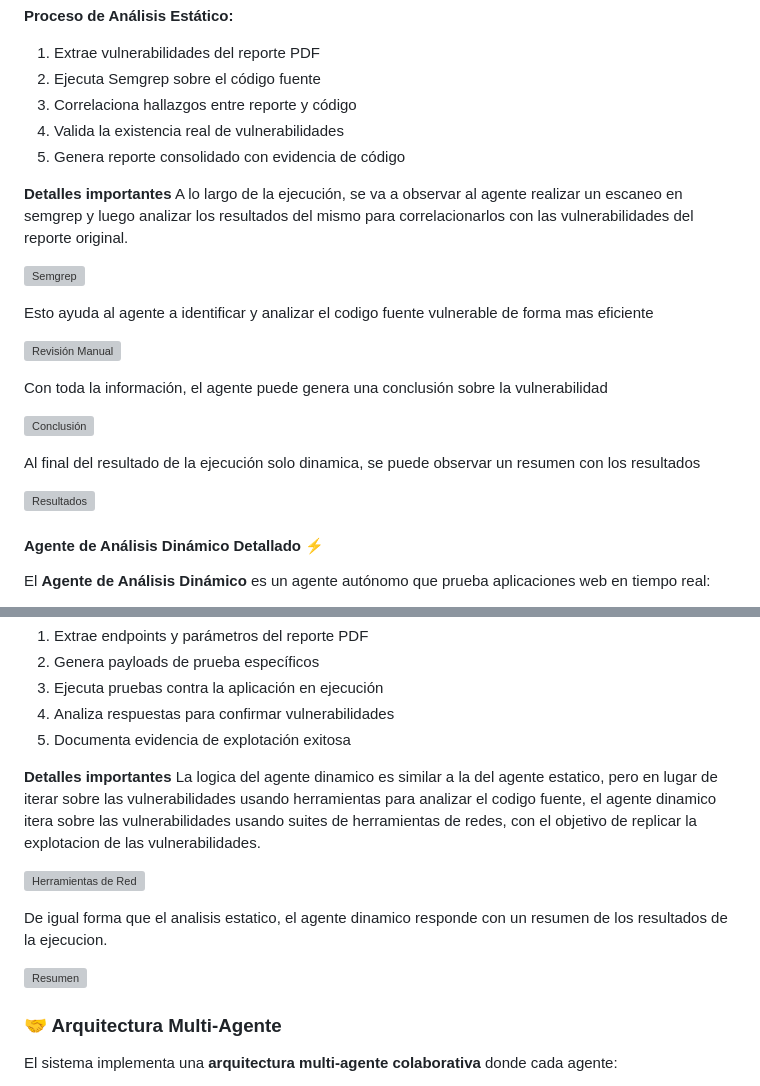
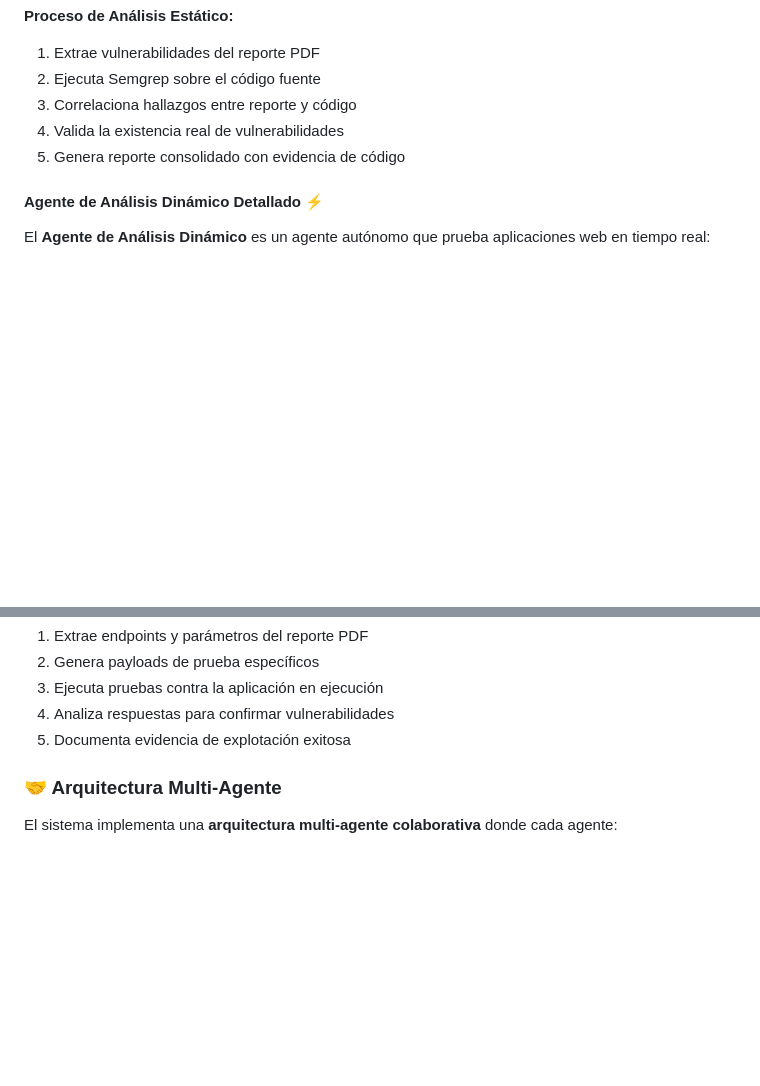
Before and after one commit to b45t3rr/genai-triage, a Markdown page: docs/report.md, 2 parts joined by grey strips. Drawn GitHub-style; blank space fills up the shorter version; grey boxes are pictures that could not be loaded.

```diff
--- a/docs/report.md
+++ b/docs/report.md
@@ -72,23 +72,6 @@ python -m src.presentation.cli static-scan \
 4. Valida la existencia real de vulnerabilidades
 5. Genera reporte consolidado con evidencia de código
 
-**Detalles importantes**
-A lo largo de la ejecución, se va a observar al agente realizar un escaneo en semgrep y luego analizar los resultados del mismo para correlacionarlos con las vulnerabilidades del reporte original.
-
-![Semgrep](https://i.imgur.com/7KWB61Q.png)
-
-Esto ayuda al agente a identificar y analizar el codigo fuente vulnerable de forma mas eficiente
-
-![Revisión Manual](https://i.imgur.com/BJ9w2L2.png)
-
-Con toda la información, el agente puede genera una conclusión sobre la vulnerabilidad
-
-![Conclusión](https://i.imgur.com/WkosN9F.png)
-
-Al final del resultado de la ejecución solo dinamica, se puede observar un resumen con los resultados
-
-![Resultados](https://i.imgur.com/AEESrMo.png)
-
 #### Agente de Análisis Dinámico Detallado ⚡
 
 El **Agente de Análisis Dinámico** es un agente autónomo que prueba aplicaciones web en tiempo real:
@@ -116,14 +99,6 @@ python -m src.presentation.cli dynamic-scan \
 4. Analiza respuestas para confirmar vulnerabilidades
 5. Documenta evidencia de explotación exitosa
 
-**Detalles importantes**
-La logica del agente dinamico es similar a la del agente estatico, pero en lugar de iterar sobre las vulnerabilidades usando herramientas para analizar el codigo fuente, el agente dinamico itera sobre las vulnerabilidades usando suites de herramientas de redes, con el objetivo de replicar la explotacion de las vulnerabilidades.
-
-![Herramientas de Red](https://i.imgur.com/OdX1Yqf.png)
-
-De igual forma que el analisis estatico, el agente dinamico responde con un resumen de los resultados de la ejecucion.
-
-![Resumen](https://i.imgur.com/RcvByJa.png)
 
 ### 🤝 Arquitectura Multi-Agente
 
```
Also changed, not shown: other parts of docs/report.md (+64 -2 lines).
